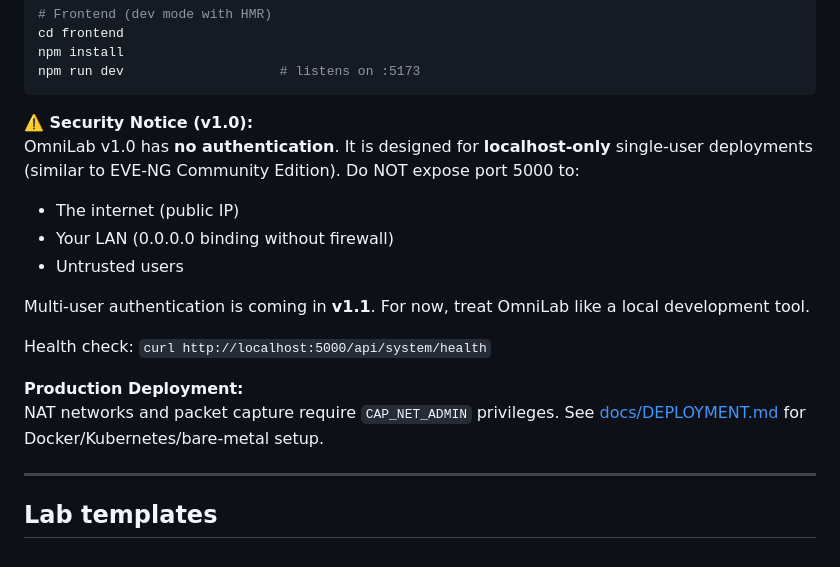
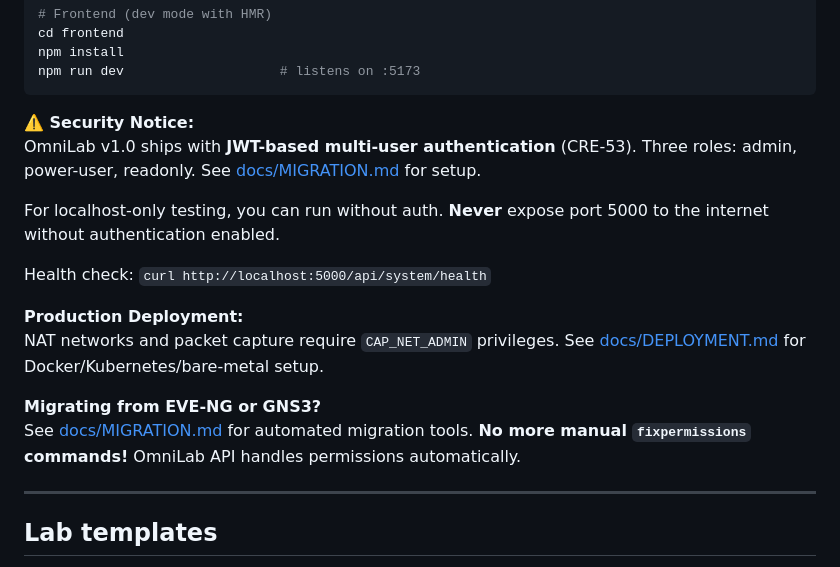
Before and after one commit to hbrowder/omnilab, a Markdown page: README.md, the part around the change. Rendered like a GitHub page.

````diff
--- a/README.md
+++ b/README.md
@@ -54,18 +54,18 @@ npm install
 npm run dev                    # listens on :5173
 ```
 
-**⚠️ Security Notice (v1.0):**
-OmniLab v1.0 has **no authentication**. It is designed for **localhost-only** single-user deployments (similar to EVE-NG Community Edition). Do NOT expose port 5000 to:
-- The internet (public IP)
-- Your LAN (0.0.0.0 binding without firewall)
-- Untrusted users
+**⚠️ Security Notice:**
+OmniLab v1.0 ships with **JWT-based multi-user authentication** (CRE-53). Three roles: admin, power-user, readonly. See [docs/MIGRATION.md](docs/MIGRATION.md) for setup.
 
-Multi-user authentication is coming in **v1.1**. For now, treat OmniLab like a local development tool.
+For localhost-only testing, you can run without auth. **Never** expose port 5000 to the internet without authentication enabled.
 
 Health check: `curl http://localhost:5000/api/system/health`
 
 **Production Deployment:**
 NAT networks and packet capture require `CAP_NET_ADMIN` privileges. See [docs/DEPLOYMENT.md](docs/DEPLOYMENT.md) for Docker/Kubernetes/bare-metal setup.
+
+**Migrating from EVE-NG or GNS3?**
+See [docs/MIGRATION.md](docs/MIGRATION.md) for automated migration tools. **No more manual `fixpermissions` commands!** OmniLab API handles permissions automatically.
 
 ---
 
````
Also changed, not shown: docs/WHY_NO_FIXPERMISSIONS.md (added, +199 -0 lines).
